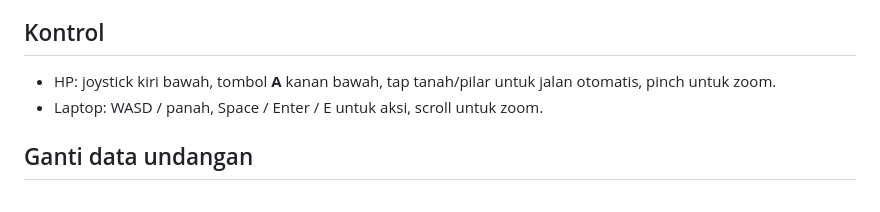
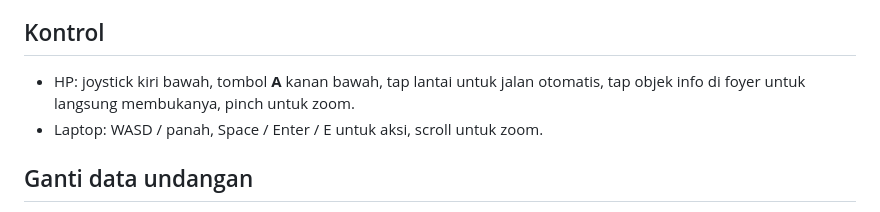
Before and after one commit to Andrianns/my-wedding, a Markdown page: README.md, the part around the change. Rendered like a GitHub page.

Commit message:
README: update tap controls for foyer props
Co-Authored-By: Claude Opus 5.5 <noreply@anthropic.com>
Claude-Session: https://claude.ai/code/session_0124Ft66H6VVN7awPKHACrYk

```diff
--- a/README.md
+++ b/README.md
@@ -18,7 +18,7 @@ Semuanya kelihatan sekaligus begitu masuk. Saat di dalam, tap objeknya untuk lan
 Satu file statis (`index.html`, Three.js r128 dari CDN) plus satu Vercel function (`api/rsvp.js`). Tanpa build step. Mobile-first.
 
 ## Kontrol
-- HP: joystick kiri bawah, tombol **A** kanan bawah, tap tanah/pilar untuk jalan otomatis, pinch untuk zoom.
+- HP: joystick kiri bawah, tombol **A** kanan bawah, tap lantai untuk jalan otomatis, tap objek info di foyer untuk langsung membukanya, pinch untuk zoom.
 - Laptop: WASD / panah, Space / Enter / E untuk aksi, scroll untuk zoom.
 
 ## Ganti data undangan
```
